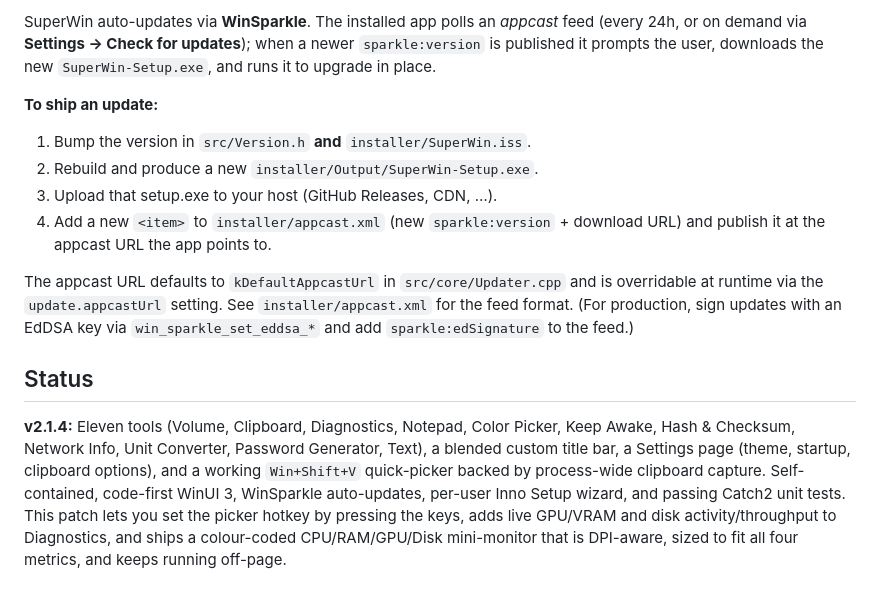
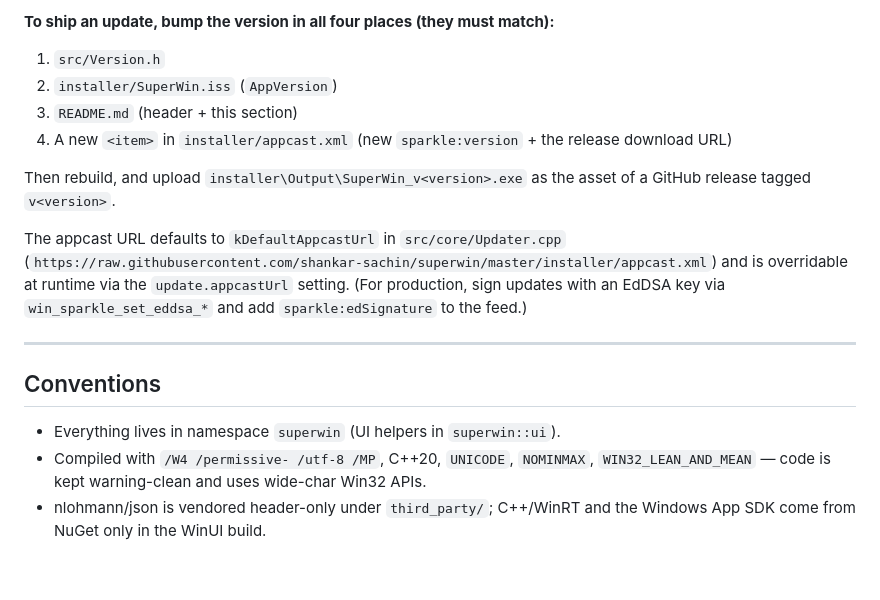
Before and after one commit to shankar-sachin/superwin, a Markdown page: README.md, the part around one of its changes. GitHub-like rendering.

```diff
--- a/README.md
+++ b/README.md
@@ -105,29 +194,25 @@ carries a matching `VERSIONINFO` resource).
 
-SuperWin auto-updates via **WinSparkle**. The installed app polls an *appcast* feed
-(every 24h, or on demand via **Settings → Check for updates**); when a newer
-`sparkle:version` is published it prompts the user, downloads the new
-`SuperWin-Setup.exe`, and runs it to upgrade in place.
+**To ship an update, bump the version in all four places (they must match):**
 
-**To ship an update:**
-1. Bump the version in `src/Version.h` **and** `installer/SuperWin.iss`.
-2. Rebuild and produce a new `installer/Output/SuperWin-Setup.exe`.
-3. Upload that setup.exe to your host (GitHub Releases, CDN, …).
-4. Add a new `<item>` to `installer/appcast.xml` (new `sparkle:version` + download
-   URL) and publish it at the appcast URL the app points to.
+1. `src/Version.h`
+2. `installer/SuperWin.iss` (`AppVersion`)
+3. `README.md` (header + this section)
+4. A new `<item>` in `installer/appcast.xml` (new `sparkle:version` + the release download URL)
 
-The appcast URL defaults to `kDefaultAppcastUrl` in `src/core/Updater.cpp` and is
-overridable at runtime via the `update.appcastUrl` setting. See
-`installer/appcast.xml` for the feed format. (For production, sign updates with an
-EdDSA key via `win_sparkle_set_eddsa_*` and add `sparkle:edSignature` to the feed.)
+Then rebuild, and upload `installer\Output\SuperWin_v<version>.exe` as the asset of a GitHub
+release tagged `v<version>`.
 
-## Status
+The appcast URL defaults to `kDefaultAppcastUrl` in `src/core/Updater.cpp`
+(`https://raw.githubusercontent.com/shankar-sachin/superwin/master/installer/appcast.xml`) and
+is overridable at runtime via the `update.appcastUrl` setting. (For production, sign updates with
+an EdDSA key via `win_sparkle_set_eddsa_*` and add `sparkle:edSignature` to the feed.)
 
-**v2.1.4:** Eleven tools (Volume, Clipboard, Diagnostics, Notepad, Color Picker,
-Keep Awake, Hash & Checksum, Network Info, Unit Converter, Password Generator, Text),
-a blended custom title bar, a Settings page (theme, startup, clipboard options), and a
-working `Win+Shift+V` quick-picker backed by process-wide clipboard capture.
-Self-contained, code-first WinUI 3, WinSparkle auto-updates, per-user Inno Setup
-wizard, and passing Catch2 unit tests. This patch lets you set the picker hotkey by
-pressing the keys, adds live GPU/VRAM and disk activity/throughput to Diagnostics, and
-ships a colour-coded CPU/RAM/GPU/Disk mini-monitor that is DPI-aware, sized to fit all
-four metrics, and keeps running off-page.
+---
+
+## Conventions
+
+- Everything lives in namespace `superwin` (UI helpers in `superwin::ui`).
+- Compiled with `/W4 /permissive- /utf-8 /MP`, C++20, `UNICODE`, `NOMINMAX`,
+  `WIN32_LEAN_AND_MEAN` — code is kept warning-clean and uses wide-char Win32 APIs.
+- nlohmann/json is vendored header-only under `third_party/`; C++/WinRT and the Windows App SDK
+  come from NuGet only in the WinUI build.
```
Also changed, not shown: other parts of README.md (+134 -45 lines).
